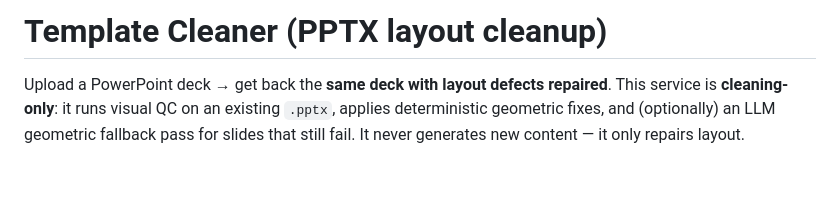
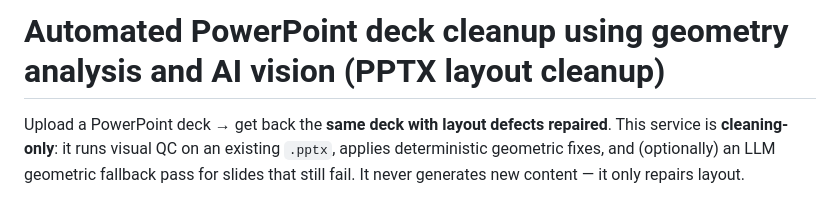
Before and after one commit to mustiyassine-oss/deck-cleaner, a Markdown page: README.md, the part around the change. Drawn GitHub-style; blank space fills up the shorter version.

```diff
--- a/README.md
+++ b/README.md
@@ -1,4 +1,4 @@
-# Template Cleaner (PPTX layout cleanup)
+# Automated PowerPoint deck cleanup using geometry analysis and AI vision (PPTX layout cleanup)
 
 Upload a PowerPoint deck → get back the **same deck with layout defects repaired**.
 This service is **cleaning-only**: it runs visual QC on an existing `.pptx`, applies
```
